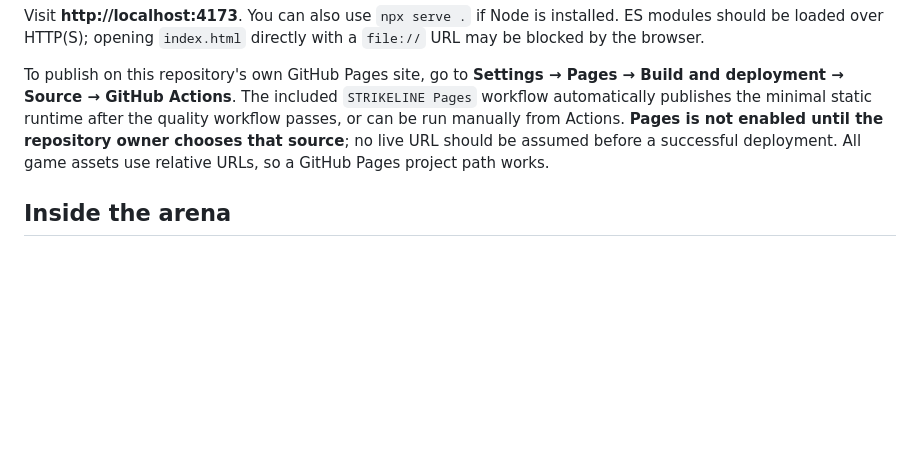
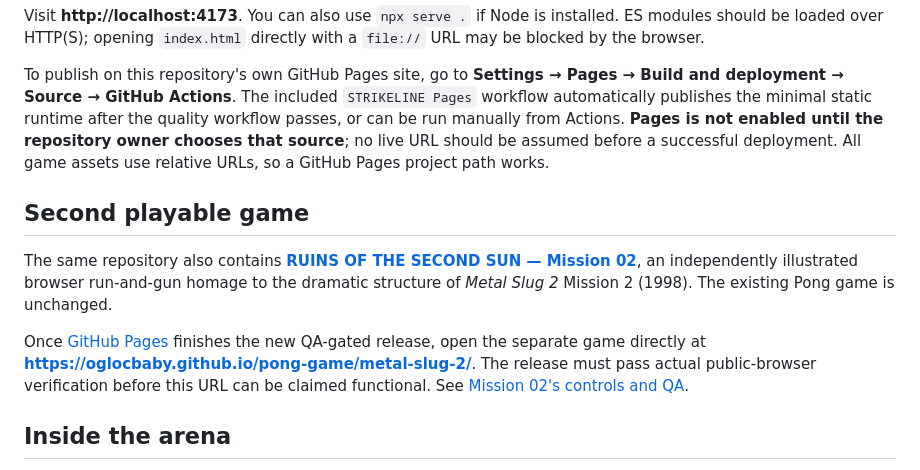
Before and after one commit to OGLOCBABY/pong-game, a Markdown page: README.md, the part around the change. GitHub-like rendering; blank space fills up the shorter version.

Commit message:
docs: link separate Mission 02 game without changing existing Pong homepage

```diff
--- a/README.md
+++ b/README.md
@@ -13,6 +13,12 @@
 Visit **http://localhost:4173**. You can also use `npx serve .` if Node is installed. ES modules should be loaded over HTTP(S); opening `index.html` directly with a `file://` URL may be blocked by the browser.
 
 To publish on this repository's own GitHub Pages site, go to **Settings → Pages → Build and deployment → Source → GitHub Actions**. The included `STRIKELINE Pages` workflow automatically publishes the minimal static runtime after the quality workflow passes, or can be run manually from Actions. **Pages is not enabled until the repository owner chooses that source**; no live URL should be assumed before a successful deployment. All game assets use relative URLs, so a GitHub Pages project path works.
+
+## Second playable game
+
+The same repository also contains **[RUINS OF THE SECOND SUN — Mission 02](./metal-slug-2/index.html)**, an independently illustrated browser run-and-gun homage to the dramatic structure of *Metal Slug 2* Mission 2 (1998). The existing Pong game is unchanged.
+
+Once [GitHub Pages](https://oglocbaby.github.io/pong-game/) finishes the new QA-gated release, open the separate game directly at **https://oglocbaby.github.io/pong-game/metal-slug-2/**. The release must pass actual public-browser verification before this URL can be claimed functional. See [Mission 02's controls and QA](./metal-slug-2/README.md).
 
 ## Inside the arena
 
```
